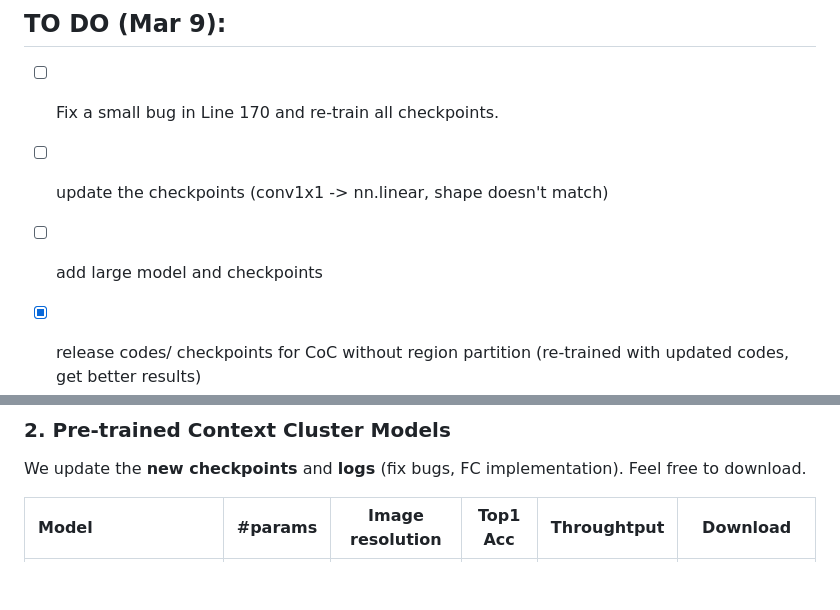
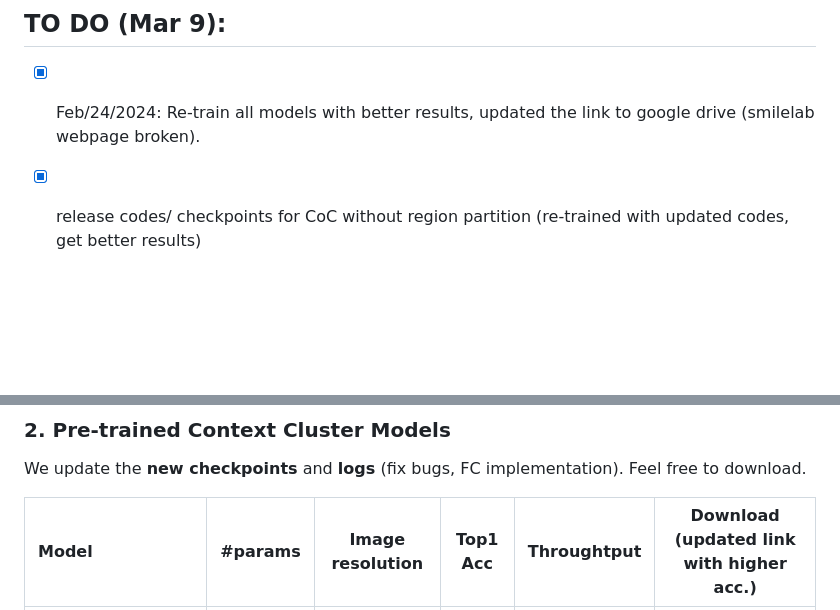
Before and after one commit to ma-xu/Context-Cluster, a Markdown page: README.md, 2 parts joined by grey strips. GitHub-like rendering; blank space fills up the shorter version.

```diff
--- a/README.md
+++ b/README.md
@@ -47,9 +47,8 @@ by [Xu Ma*](https://ma-xu.github.io/), [Yuqian Zhou*](https://yzhouas.github.io/
 
 
 ## TO DO (Mar 9):
-- [ ] Fix a small bug in Line 170 and re-train all checkpoints.
-- [ ] update the checkpoints (conv1x1 -> nn.linear, shape doesn't match)
-- [ ] add large model and checkpoints
+
+- [x] Feb/24/2024: Re-train all models with better results, updated the link to google drive (smilelab webpage broken).
 - [x] release codes/ checkpoints for CoC without region partition (re-trained with updated codes, get better results)
 - [x] release the visualization script.
 
@@ -82,5 +81,5 @@ data prepare: ImageNet with the following folder structure, you can extract Imag
 ### 2. Pre-trained Context Cluster Models
 We update the **new checkpoints** and **logs** (fix bugs, FC implementation). Feel free to download.
 
-| Model    |  #params | Image resolution | Top1 Acc| Throughtput | Download |
+| Model    |  #params | Image resolution | Top1 Acc| Throughtput | Download (updated link with higher acc.) |
 | :---     |   :---:    |  :---: |  :---:  |  :---:  |:---:  |
```
Also changed, not shown: other parts of README.md (+4 -5 lines).
